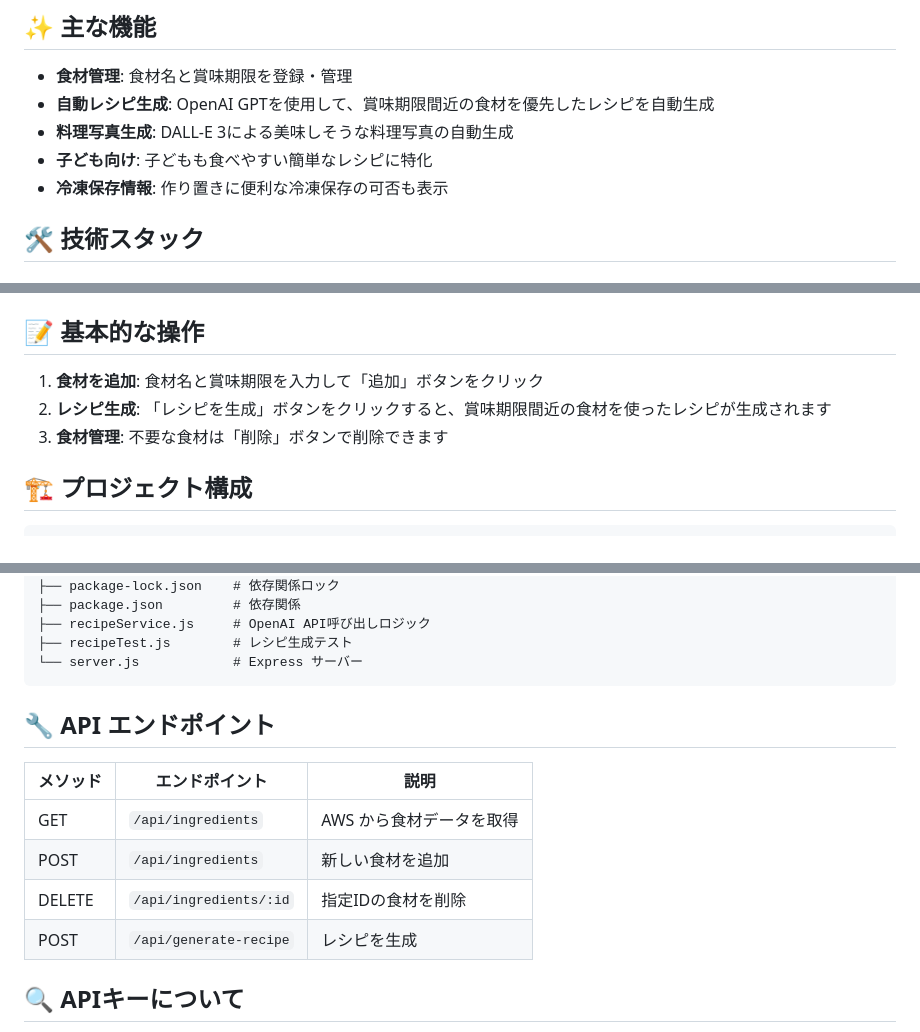
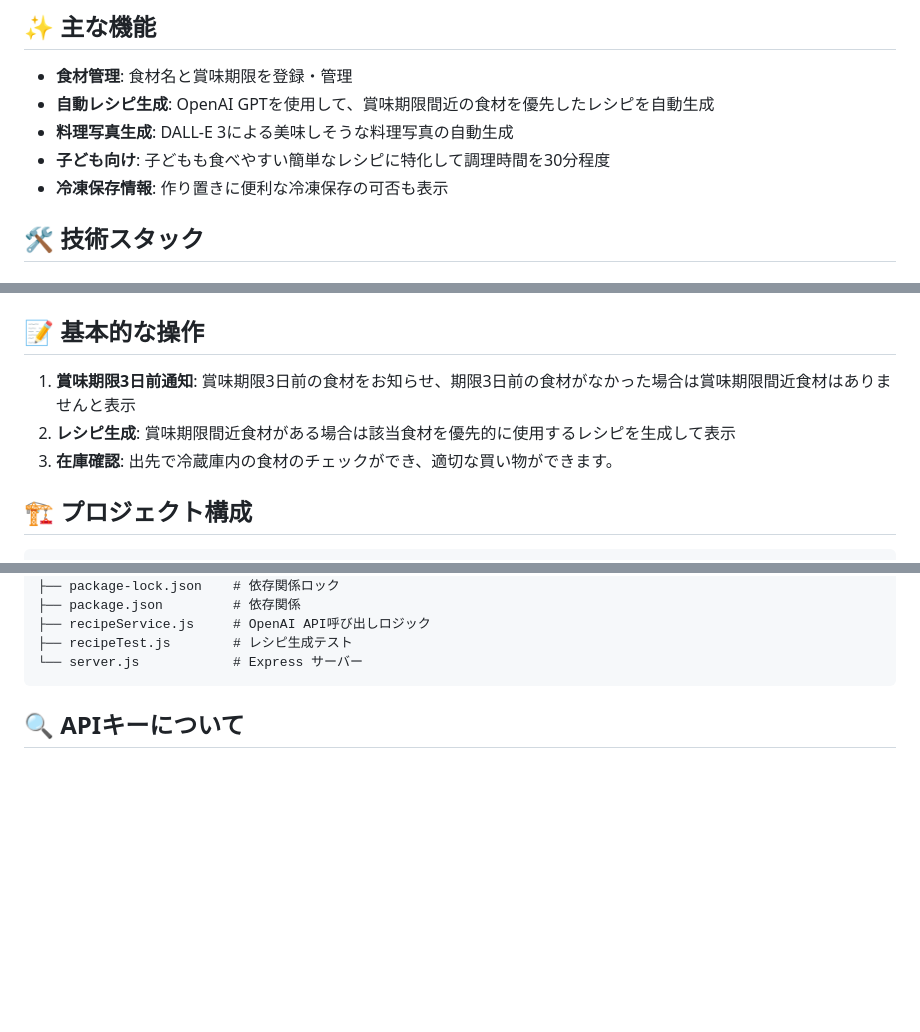
Before and after one commit to naito-a/ZeroLossFridgeApp, a Markdown page: README.md, 3 parts joined by grey strips. Drawn GitHub-style; blank space fills up the shorter version.

````diff
--- a/README.md
+++ b/README.md
@@ -7,7 +7,7 @@
 - **食材管理**: 食材名と賞味期限を登録・管理
 - **自動レシピ生成**: OpenAI GPTを使用して、賞味期限間近の食材を優先したレシピを自動生成
 - **料理写真生成**: DALL-E 3による美味しそうな料理写真の自動生成
-- **子ども向け**: 子どもも食べやすい簡単なレシピに特化
+- **子ども向け**: 子どもも食べやすい簡単なレシピに特化して調理時間を30分程度
 - **冷凍保存情報**: 作り置きに便利な冷凍保存の可否も表示
 
 ## 🛠 技術スタック
@@ -61,9 +61,9 @@ npm start
 
 ## 📝 基本的な操作
 
-1. **食材を追加**: 食材名と賞味期限を入力して「追加」ボタンをクリック
-2. **レシピ生成**: 「レシピを生成」ボタンをクリックすると、賞味期限間近の食材を使ったレシピが生成されます
-3. **食材管理**: 不要な食材は「削除」ボタンで削除できます
+1. **賞味期限3日前通知**: 賞味期限3日前の食材をお知らせ、期限3日前の食材がなかった場合は賞味期限間近食材はありませんと表示
+2. **レシピ生成**: 賞味期限間近食材がある場合は該当食材を優先的に使用するレシピを生成して表示
+3. **在庫確認**: 出先で冷蔵庫内の食材のチェックができ、適切な買い物ができます。
 
 ## 🏗 プロジェクト構成
 
@@ -84,14 +84,6 @@ recipe-generator/
 └── server.js            # Express サーバー
 ```
 
-## 🔧 API エンドポイント
-
-| メソッド | エンドポイント | 説明 |
-|---------|---------------|-----|
-| GET | `/api/ingredients` | AWS から食材データを取得 |
-| POST | `/api/ingredients` | 新しい食材を追加 |
-| DELETE | `/api/ingredients/:id` | 指定IDの食材を削除 |
-| POST | `/api/generate-recipe` | レシピを生成 |
 
 ## 🔍 APIキーについて
 
````
